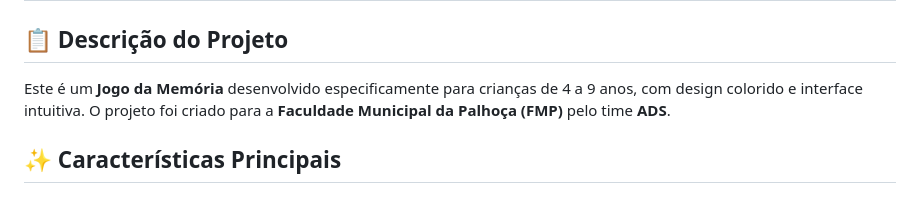
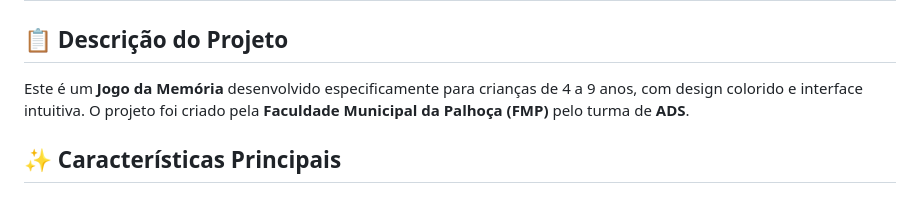
Before and after one commit to LucasMalavolta/memory_game, a Markdown page: README.md, the part around the change. Rendered like a GitHub page.

```diff
--- a/README.md
+++ b/README.md
@@ -2,7 +2,7 @@
 
 ## 📋 Descrição do Projeto
 
-Este é um **Jogo da Memória** desenvolvido especificamente para crianças de 4 a 9 anos, com design colorido e interface intuitiva. O projeto foi criado para a **Faculdade Municipal da Palhoça (FMP)** pelo time **ADS**.
+Este é um **Jogo da Memória** desenvolvido especificamente para crianças de 4 a 9 anos, com design colorido e interface intuitiva. O projeto foi criado pela **Faculdade Municipal da Palhoça (FMP)** pelo turma de **ADS**.
 
 ## ✨ Características Principais
 
```
